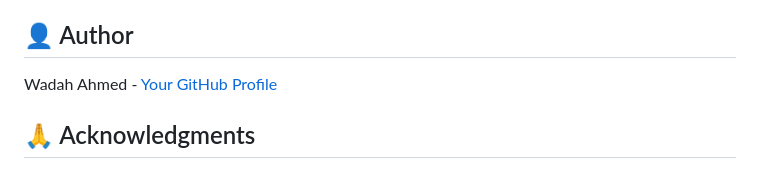
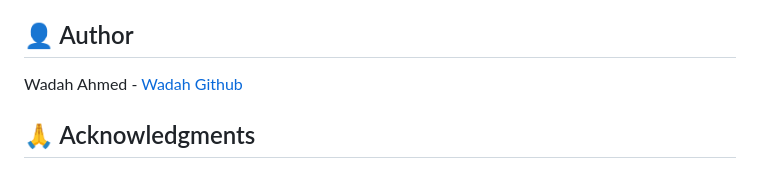
Before and after one commit to wadah-jameel/terraform-aws-ec2web, a Markdown page: README.md, the part around the change. Rendered like a GitHub page.

Commit message:
fix typo

```diff
--- a/README.md
+++ b/README.md
@@ -200,7 +200,7 @@ MIT License - feel free to use this project for learning!
 
 ## 👤 Author
 
-Wadah Ahmed - [Your GitHub Profile](https://github.com/wadah-jameel)
+Wadah Ahmed - [Wadah Github](https://github.com/wadah-jameel)
 
 ## 🙏 Acknowledgments
 
```
